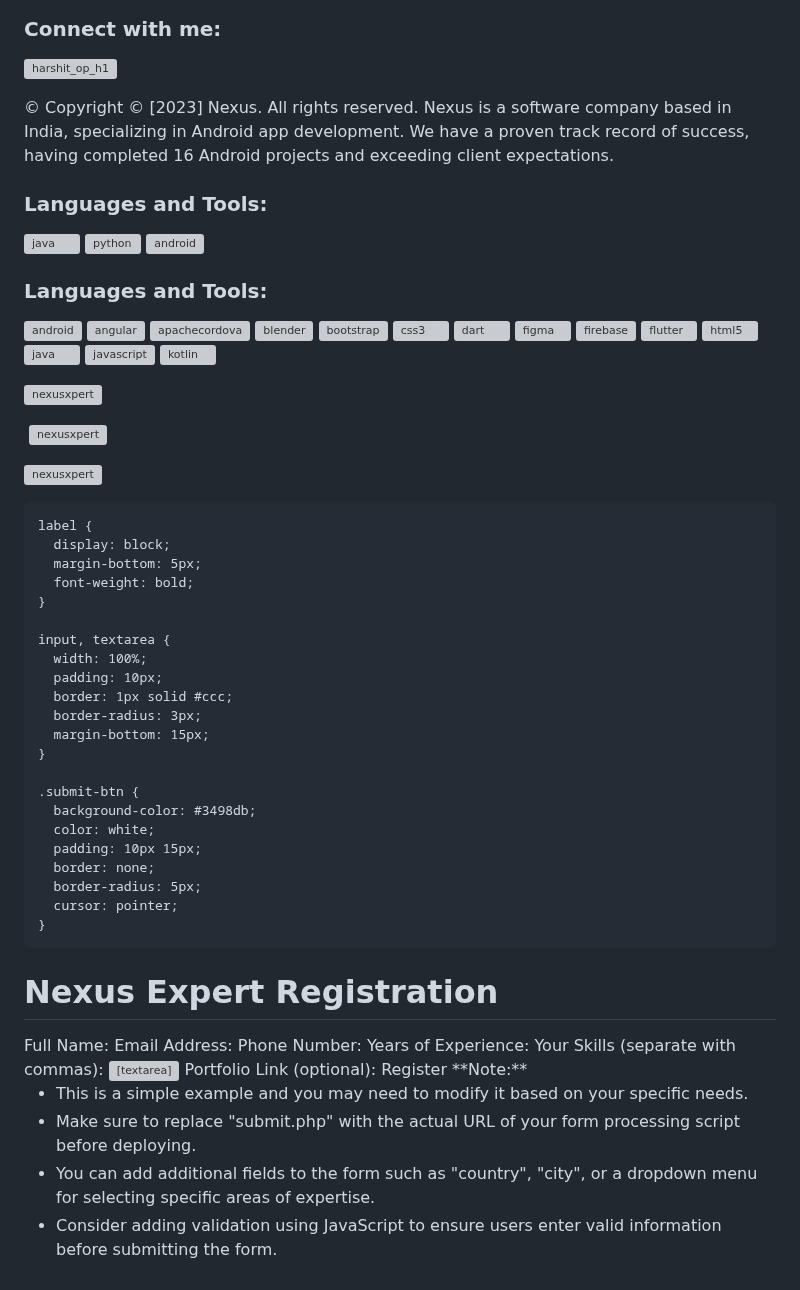
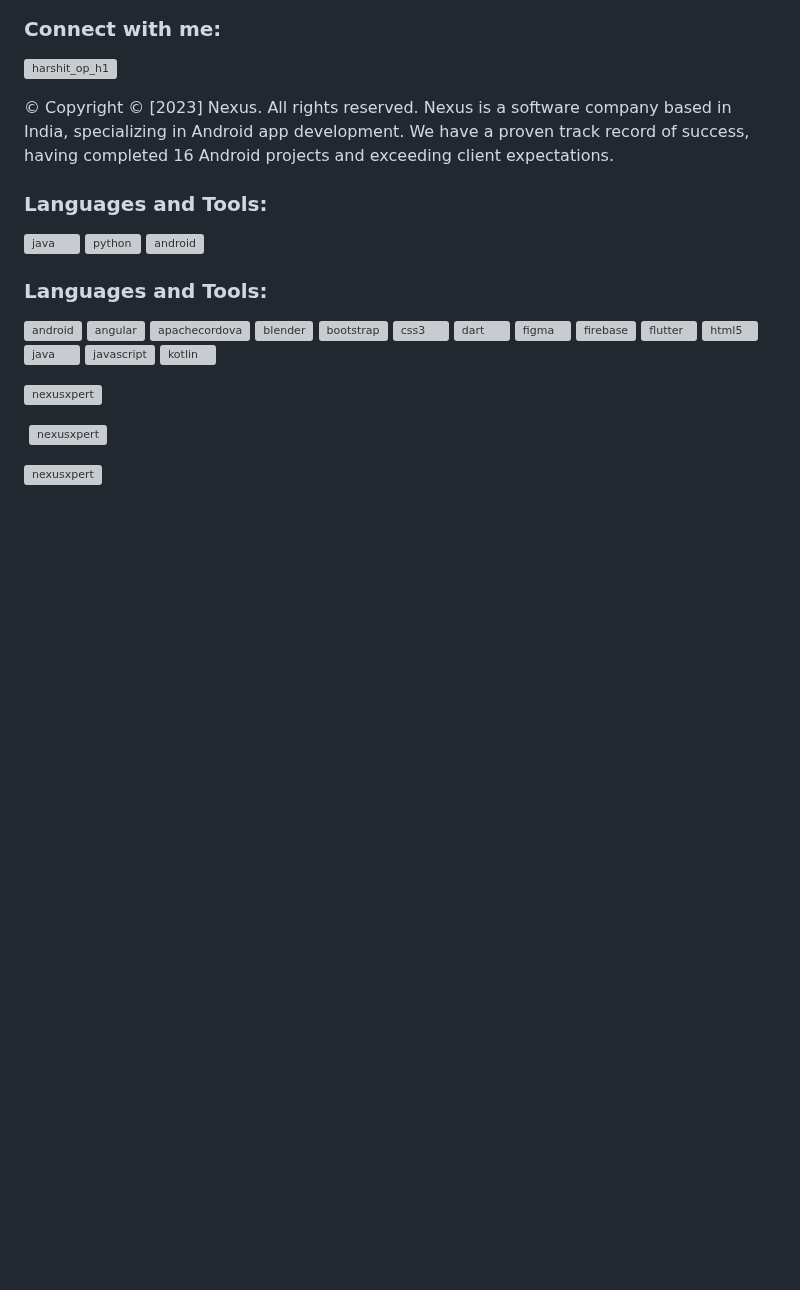
Before and after one commit to NexusXpert/NexusXpert, a Markdown page: README.md, the part around the change. GitHub-like rendering; blank space fills up the shorter version; grey boxes are pictures that could not be loaded.

```diff
--- a/README.md
+++ b/README.md
@@ -47,70 +47,3 @@
 <p>&nbsp;<img align="center" src="https://github-readme-stats.vercel.app/api?username=nexusxpert&show_icons=true&locale=en" alt="nexusxpert" /></p>
 
 <p><img align="center" src="https://github-readme-streak-stats.herokuapp.com/?user=nexusxpert&" alt="nexusxpert" /></p>
-
-<!DOCTYPE html>
-<html lang="en">
-<head>
-  <meta charset="UTF-8">
-  <meta name="viewport" content="width=device-width, initial-scale=1.0">
-  <title>Nexus Expert Registration</title>
-  <style>
-    /* Basic styling for the form */
-    form {
-      display: flex;
-      flex-direction: column;
-      width: 500px;
-      margin: 0 auto;
-      padding: 20px;
-      border: 1px solid #ddd;
-      border-radius: 5px;
-    }
-
-    label {
-      display: block;
-      margin-bottom: 5px;
-      font-weight: bold;
-    }
-
-    input, textarea {
-      width: 100%;
-      padding: 10px;
-      border: 1px solid #ccc;
-      border-radius: 3px;
-      margin-bottom: 15px;
-    }
-
-    .submit-btn {
-      background-color: #3498db;
-      color: white;
-      padding: 10px 15px;
-      border: none;
-      border-radius: 5px;
-      cursor: pointer;
-    }
-  </style>
-</head>
-<body>
-  <h1>Nexus Expert Registration</h1>
-  <form action="submit.php" method="post"> <label for="name">Full Name:</label>
-    <input type="text" id="name" name="name" required>
-    <label for="email">Email Address:</label>
-    <input type="email" id="email" name="email" required>
-    <label for="phone">Phone Number:</label>
-    <input type="tel" id="phone" name="phone">
-    <label for="experience">Years of Experience:</label>
-    <input type="number" id="experience" name="experience">
-    <label for="skills">Your Skills (separate with commas):</label>
-    <textarea id="skills" name="skills" rows="4"></textarea>
-    <label for="portfolio">Portfolio Link (optional):</label>
-    <input type="url" id="portfolio" name="portfolio">
-    <button type="submit" class="submit-btn">Register</button>
-  </form>
-</body>
-</html>
-**Note:**
-
-* This is a simple example and you may need to modify it based on your specific needs.
-* Make sure to replace "submit.php" with the actual URL of your form processing script before deploying.
-* You can add additional fields to the form such as "country", "city", or a dropdown menu for selecting specific areas of expertise.
-* Consider adding validation using JavaScript to ensure users enter valid information before submitting the form.
```
